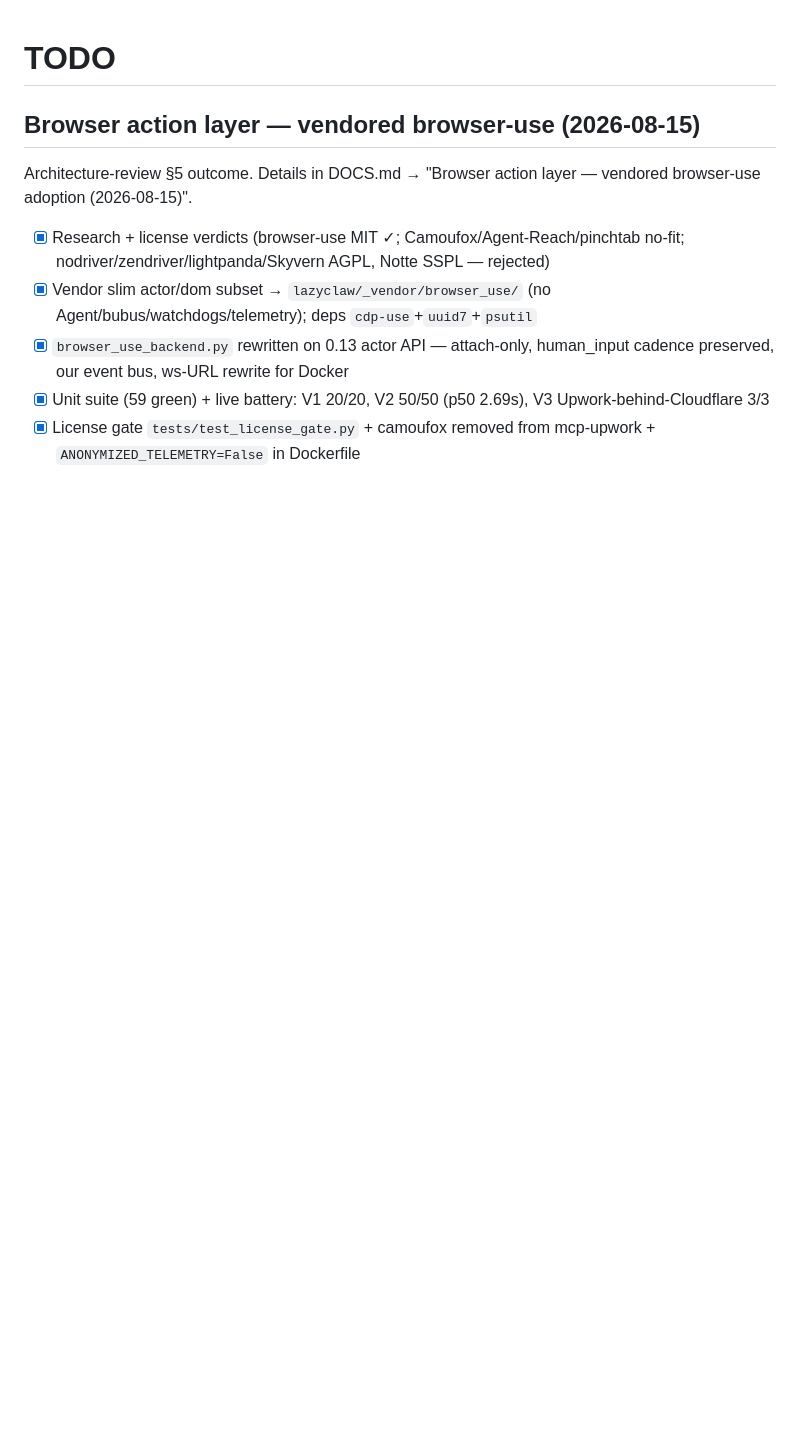
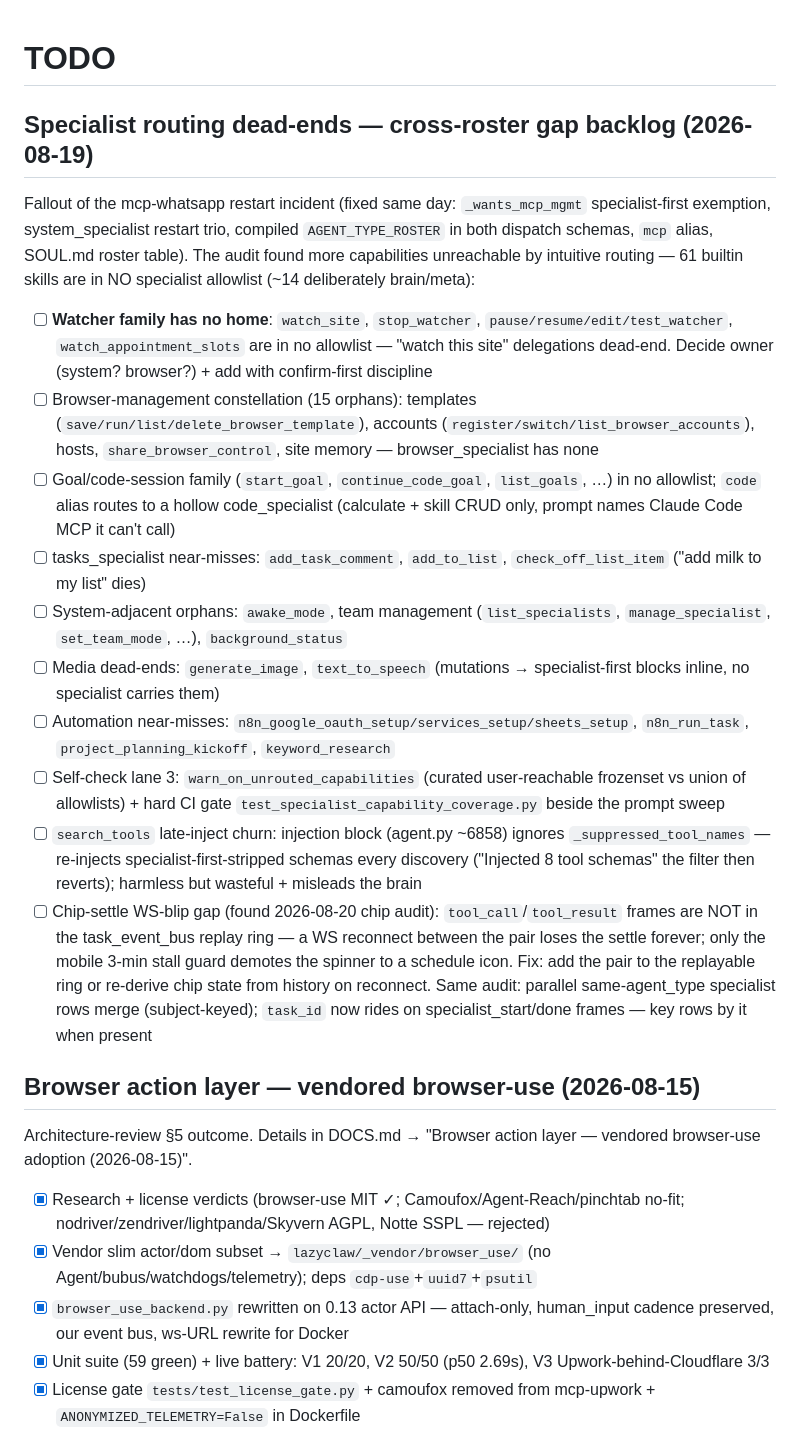
Before and after one commit to Bsh13lder/Lazy-Claw, a Markdown page: TODO.md, the part around the change. Drawn GitHub-style; blank space fills up the shorter version.

Commit message:
docs: TODO backlog — specialist routing gaps, chip-settle replay follow-ups

```diff
--- a/TODO.md
+++ b/TODO.md
@@ -1,4 +1,21 @@
 # TODO
+
+## Specialist routing dead-ends — cross-roster gap backlog (2026-08-19)
+Fallout of the mcp-whatsapp restart incident (fixed same day: `_wants_mcp_mgmt`
+specialist-first exemption, system_specialist restart trio, compiled
+`AGENT_TYPE_ROSTER` in both dispatch schemas, `mcp` alias, SOUL.md roster
+table). The audit found more capabilities unreachable by intuitive routing —
+61 builtin skills are in NO specialist allowlist (~14 deliberately brain/meta):
+- [ ] **Watcher family has no home**: `watch_site`, `stop_watcher`, `pause/resume/edit/test_watcher`, `watch_appointment_slots` are in no allowlist — "watch this site" delegations dead-end. Decide owner (system? browser?) + add with confirm-first discipline
+- [ ] Browser-management constellation (15 orphans): templates (`save/run/list/delete_browser_template`), accounts (`register/switch/list_browser_accounts`), hosts, `share_browser_control`, site memory — browser_specialist has none
+- [ ] Goal/code-session family (`start_goal`, `continue_code_goal`, `list_goals`, …) in no allowlist; `code` alias routes to a hollow code_specialist (calculate + skill CRUD only, prompt names Claude Code MCP it can't call)
+- [ ] tasks_specialist near-misses: `add_task_comment`, `add_to_list`, `check_off_list_item` ("add milk to my list" dies)
+- [ ] System-adjacent orphans: `awake_mode`, team management (`list_specialists`, `manage_specialist`, `set_team_mode`, …), `background_status`
+- [ ] Media dead-ends: `generate_image`, `text_to_speech` (mutations → specialist-first blocks inline, no specialist carries them)
+- [ ] Automation near-misses: `n8n_google_oauth_setup/services_setup/sheets_setup`, `n8n_run_task`, `project_planning_kickoff`, `keyword_research`
+- [ ] Self-check lane 3: `warn_on_unrouted_capabilities` (curated user-reachable frozenset vs union of allowlists) + hard CI gate `test_specialist_capability_coverage.py` beside the prompt sweep
+- [ ] `search_tools` late-inject churn: injection block (agent.py ~6858) ignores `_suppressed_tool_names` — re-injects specialist-first-stripped schemas every discovery ("Injected 8 tool schemas" the filter then reverts); harmless but wasteful + misleads the brain
+- [ ] Chip-settle WS-blip gap (found 2026-08-20 chip audit): `tool_call`/`tool_result` frames are NOT in the task_event_bus replay ring — a WS reconnect between the pair loses the settle forever; only the mobile 3-min stall guard demotes the spinner to a schedule icon. Fix: add the pair to the replayable ring or re-derive chip state from history on reconnect. Same audit: parallel same-agent_type specialist rows merge (subject-keyed); `task_id` now rides on specialist_start/done frames — key rows by it when present
 
 ## Browser action layer — vendored browser-use (2026-08-15)
 Architecture-review §5 outcome. Details in DOCS.md → "Browser action layer —
```
